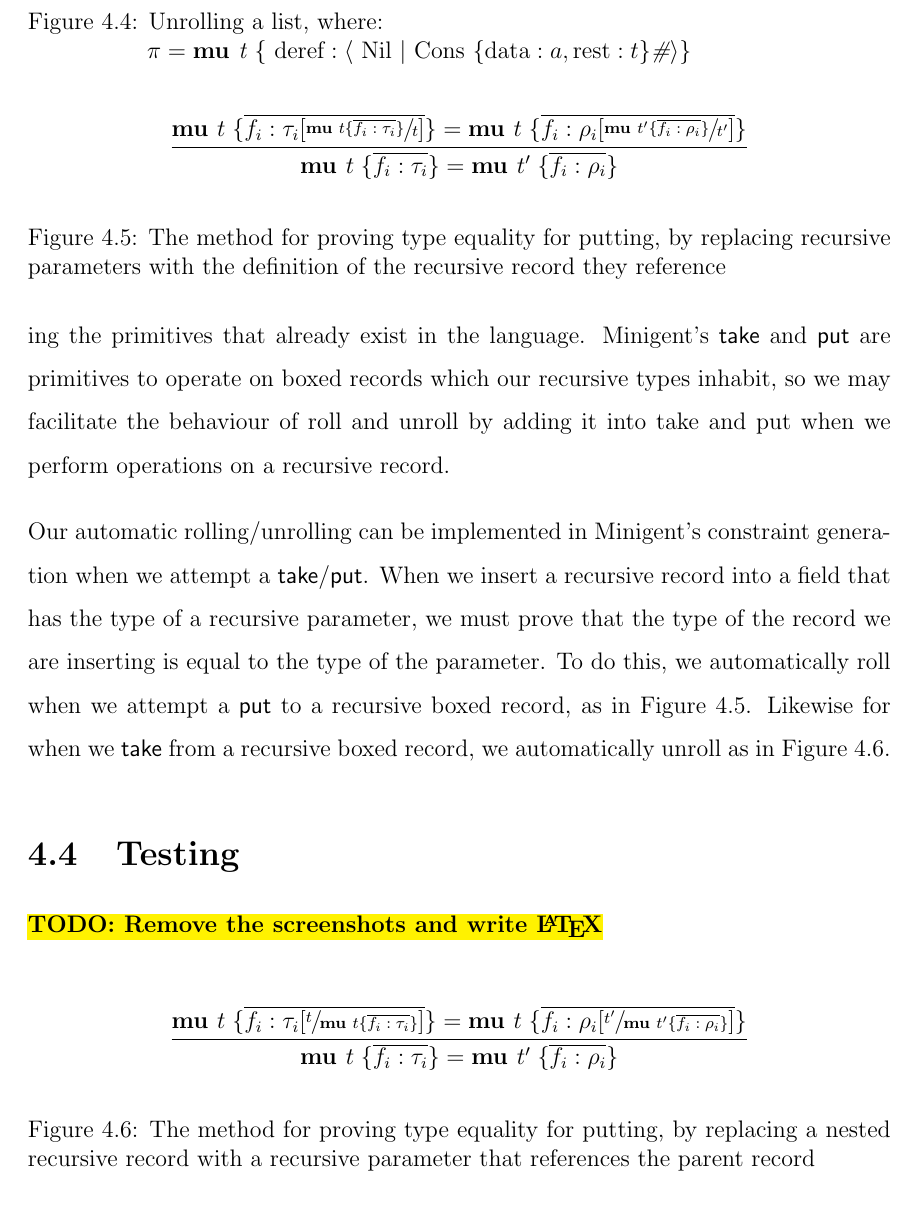
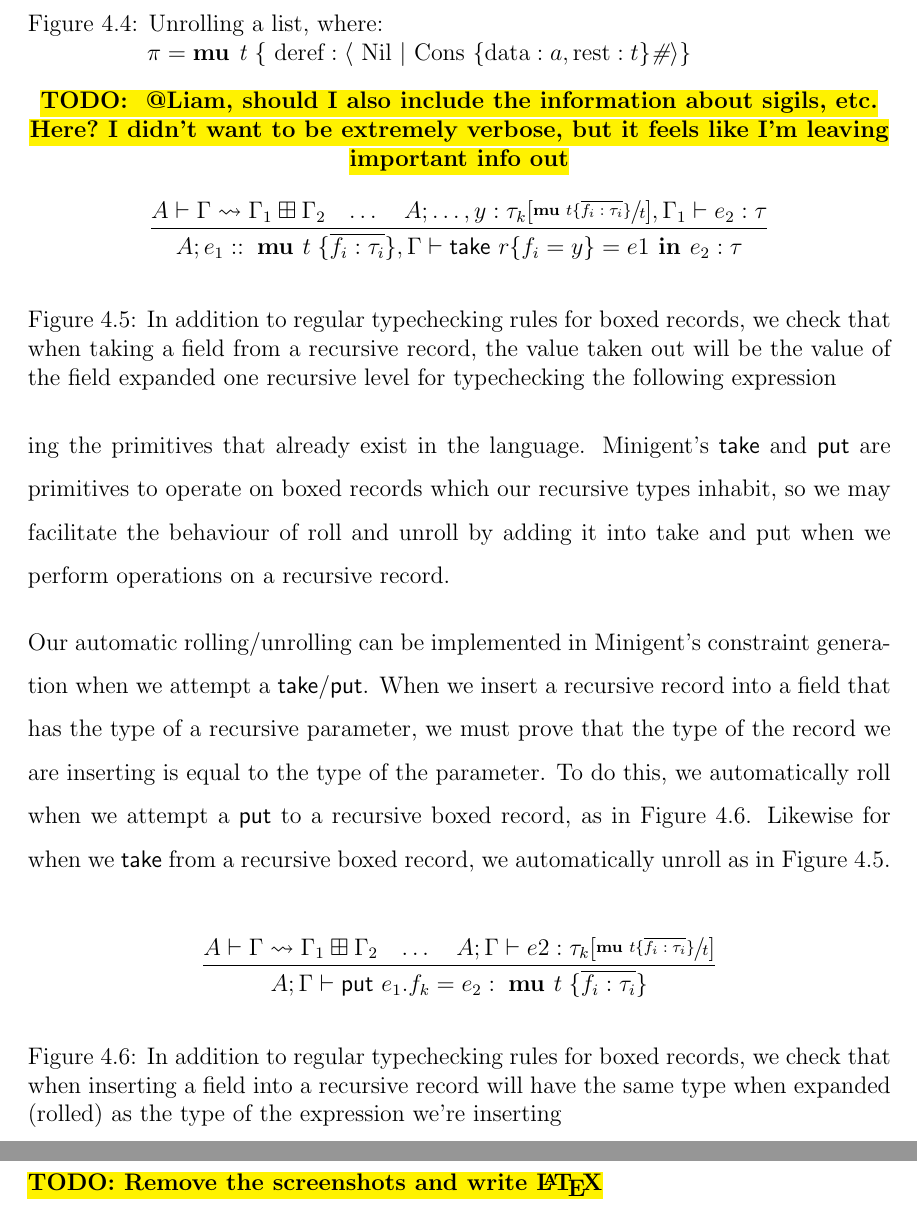
Before and after one commit to emmet-m/thesis, a LaTeX thesis (deliverables/B/paper/thesis.tex, which reads deliverables/B/paper/definitions.tex, deliverables/B/paper/progress.tex): part of page 27 of 35 before the commit and two parts of pages 27 and 28 of 35 after it, the two joined at a grey line, cut so that both start at the same text. Compiled offline with pdfLaTeX.

Commit message:
Added proper rules for take/put

```diff
--- a/deliverables/B/paper/definitions.tex
+++ b/deliverables/B/paper/definitions.tex
@@ -10,6 +10,7 @@
 \usepackage{placeins}
 \usepackage{setspace}
 \usepackage{xfrac}
+\usepackage{mathtools}
 
 % Allows for proper figure hyperlinks that jump to the figure, not the caption
 \usepackage{hyperref}
--- a/deliverables/B/paper/progress.tex
+++ b/deliverables/B/paper/progress.tex
@@ -132,30 +132,42 @@ we automatically unroll as in \autoref{fig:automaticunroll}.
 
 \begin{figure}
     \centering
+    \todo{ @Liam, should I also include the information about sigils, etc. Here? I didn't want to be extremely verbose,
+     but it feels like I'm leaving important info out}
     \begin{align*}
         \infer{
-            \textbf{mu } t\; \{ \overline{f_i : \tau_i} \} = \textbf{mu } t'\; \{ \overline{f_i : \rho_i} \}
+            A; e_1 ::\; \textbf{mu } t\; \{ \overline{f_i : \tau_i} \}, \Gamma \vdash \textsf{take } r \{ f_i = y \} = e1 \textbf{ in } e_2 : \tau
         }{
-            \textbf{mu } t\; \{ \overline{f_i : \tau_i[\sfrac{ \textbf{mu } t \{\overline{f_i : \tau_i} \}}{t}]} \} = \textbf{mu } t\; \{ \overline{f_i : \rho_i[\sfrac{ \textbf{mu } t' \{\overline{f_i : \rho_i} \}}{t'}]} \}
+            A \vdash \Gamma \rightsquigarrow \Gamma_1 \boxplus \Gamma_2
+            &
+            \dots
+            &
+            A; \dots, y : \tau_k[\sfrac{ \textbf{mu } t \{\overline{f_i : \tau_i} \}}{t}], \Gamma_1 \vdash e_2 : \tau
+            %\textbf{mu } t\; \{ \overline{f_i : \tau_i} \} = \textbf{mu } t\; \{ \overline{f_i : \rho_i[\sfrac{t'}{ \textbf{mu } t' \{\overline{f_i : \rho_i} \}}]} \}
         }
     \end{align*}
-    \caption{The method for proving type equality for putting, by replacing recursive parameters with the
-             definition of the recursive record they reference}
-    \label{fig:automaticroll}
+    \caption{In addition to regular typechecking rules for boxed records, we check that when taking a field from a recursive
+             record, the value taken out will be the value of the field expanded one recursive level for typechecking the following expression}
+    \label{fig:automaticunroll}
 \end{figure}
 
 \begin{figure}
     \centering
     \begin{align*}
         \infer{
-            \textbf{mu } t\; \{ \overline{f_i : \tau_i} \} = \textbf{mu } t'\; \{ \overline{f_i : \rho_i} \}
+            A;\Gamma \vdash \textsf{put } e_1.f_k  = e_2 : \; \textbf{mu } t\; \{ \overline{f_i : \tau_i} \}
         }{
-            \textbf{mu } t\; \{ \overline{f_i : \tau_i[\sfrac{t}{ \textbf{mu } t \{\overline{f_i : \tau_i} \}}]} \} = \textbf{mu } t\; \{ \overline{f_i : \rho_i[\sfrac{t'}{ \textbf{mu } t' \{\overline{f_i : \rho_i} \}}]} \}
+            A \vdash \Gamma \rightsquigarrow \Gamma_1 \boxplus \Gamma_2
+            &
+            \dots
+            &
+            A;\Gamma \vdash e2 : \tau_k[\sfrac{ \textbf{mu } t \{\overline{f_i : \tau_i} \}}{t}]
+            %\textbf{mu } t\; \{ \overline{f_i : \tau_i[\sfrac{t}{ \textbf{mu } t \{\overline{f_i : \tau_i} \}}]} \} = \textbf{mu } t\; \{ \overline{f_i : \rho_i[\sfrac{t'}{ \textbf{mu } t' \{\overline{f_i : \rho_i} \}}]} \}
         }
     \end{align*}
-    \caption{The method for proving type equality for putting, by replacing a nested recursive record
-             with a recursive parameter that references the parent record}
-    \label{fig:automaticunroll}
+    \caption{In addition to regular typechecking rules for boxed records, we check that when inserting a field into a recursive
+             record will have the same type when expanded (rolled) as the type of the expression we're inserting}
+    \label{fig:automaticroll}
 \end{figure}
 
 \section{Testing}
```
